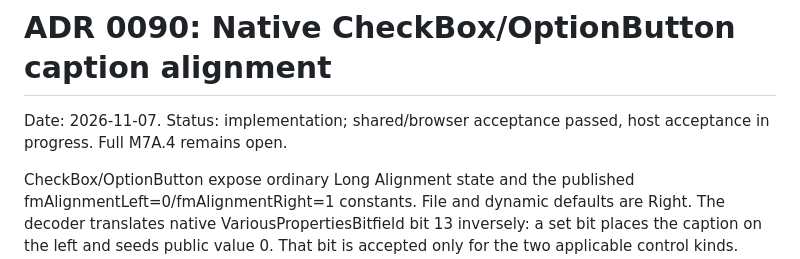
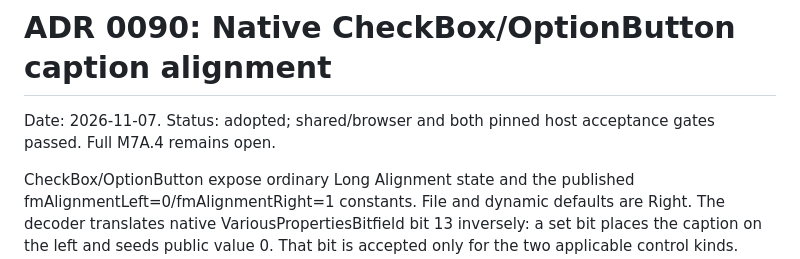
Before and after one commit to matt123p/tiny-vba, a Markdown page: docs/decisions/0090-native-caption-alignment.md, the part around the change. Drawn GitHub-style.

```diff
--- a/docs/decisions/0090-native-caption-alignment.md
+++ b/docs/decisions/0090-native-caption-alignment.md
@@ -1,6 +1,6 @@
 # ADR 0090: Native CheckBox/OptionButton caption alignment
 
-Date: 2026-11-07. Status: implementation; shared/browser acceptance passed, host acceptance in progress. Full M7A.4 remains open.
+Date: 2026-11-07. Status: adopted; shared/browser and both pinned host acceptance gates passed. Full M7A.4 remains open.
 
 CheckBox/OptionButton expose ordinary Long Alignment state and the published
 fmAlignmentLeft=0/fmAlignmentRight=1 constants. File and dynamic defaults are
```
Also changed, not shown: docs/implementation-progress.md (+11 -1 lines), docs/m7a4-completion-checklist.md (+2 -2 lines).
